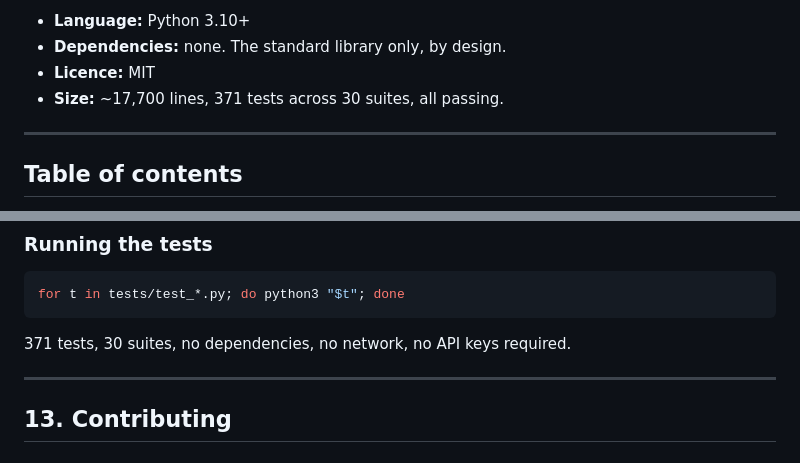
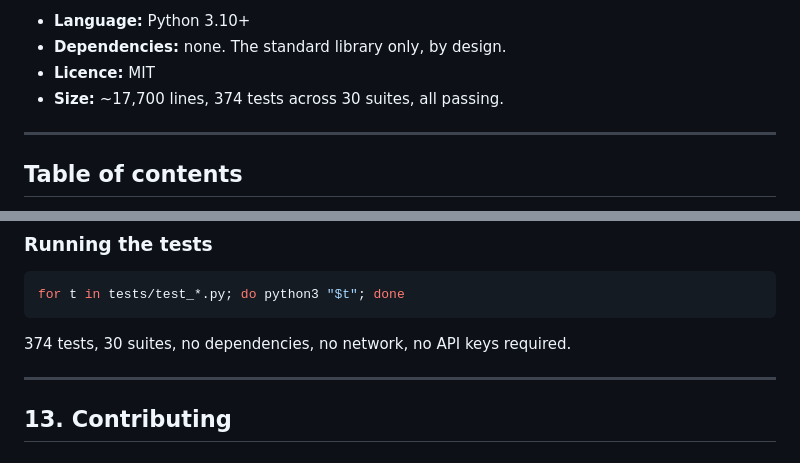
Before and after one commit to nathishdev-netizen/aegis-sre, a Markdown page: docs/AEGIS.md, 2 parts joined by grey strips. Drawn GitHub-style.

Commit message:
Sync the test count to 374

````diff
--- a/docs/AEGIS.md
+++ b/docs/AEGIS.md
@@ -26,7 +26,7 @@ actually did its job, is not.
 - **Language:** Python 3.10+
 - **Dependencies:** none. The standard library only, by design.
 - **Licence:** MIT
-- **Size:** ~17,700 lines, 371 tests across 30 suites, all passing.
+- **Size:** ~17,700 lines, 374 tests across 30 suites, all passing.
 
 ---
 
@@ -877,7 +877,7 @@ Nothing is written outside `~/.aegis/` unless you click Apply on a fix.
 for t in tests/test_*.py; do python3 "$t"; done
 ```
 
-371 tests, 30 suites, no dependencies, no network, no API keys required.
+374 tests, 30 suites, no dependencies, no network, no API keys required.
 
 ---
 
````
Also changed, not shown: README.md (+2 -2 lines).
